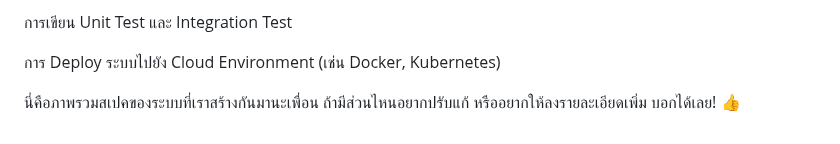
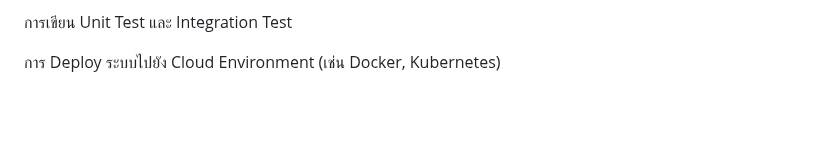
Before and after one commit to Assfirst/mini-ecommerce-microservices, a Markdown page: README.md, the part around one of its changes. Rendered like a GitHub page; blank space fills up the shorter version.

```diff
--- a/README.md
+++ b/README.md
@@ -232,5 +233,3 @@ Frontend:
 การเขียน Unit Test และ Integration Test
 
 การ Deploy ระบบไปยัง Cloud Environment (เช่น Docker, Kubernetes)
-
-นี่คือภาพรวมสเปคของระบบที่เราสร้างกันมานะเพื่อน ถ้ามีส่วนไหนอยากปรับแก้ หรืออยากให้ลงรายละเอียดเพิ่ม บอกได้เลย! 👍
```
Also changed, not shown: other parts of README.md (+2 -1 lines).
